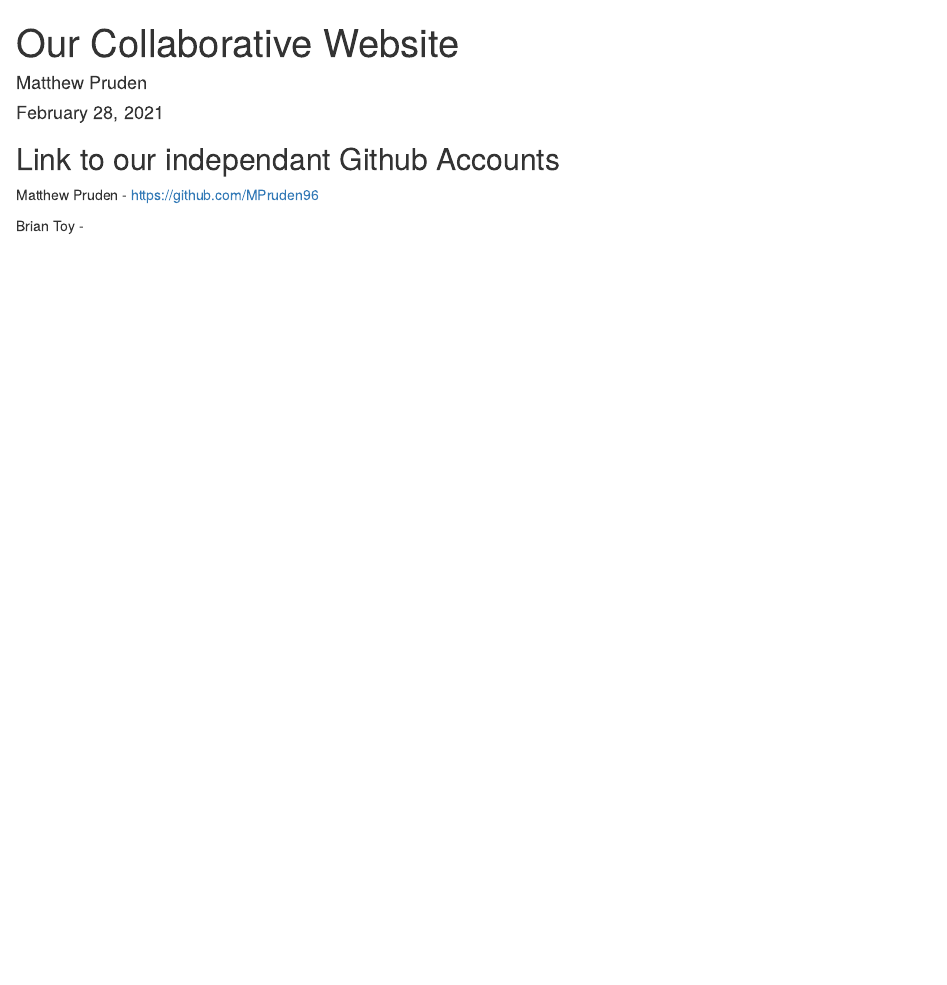
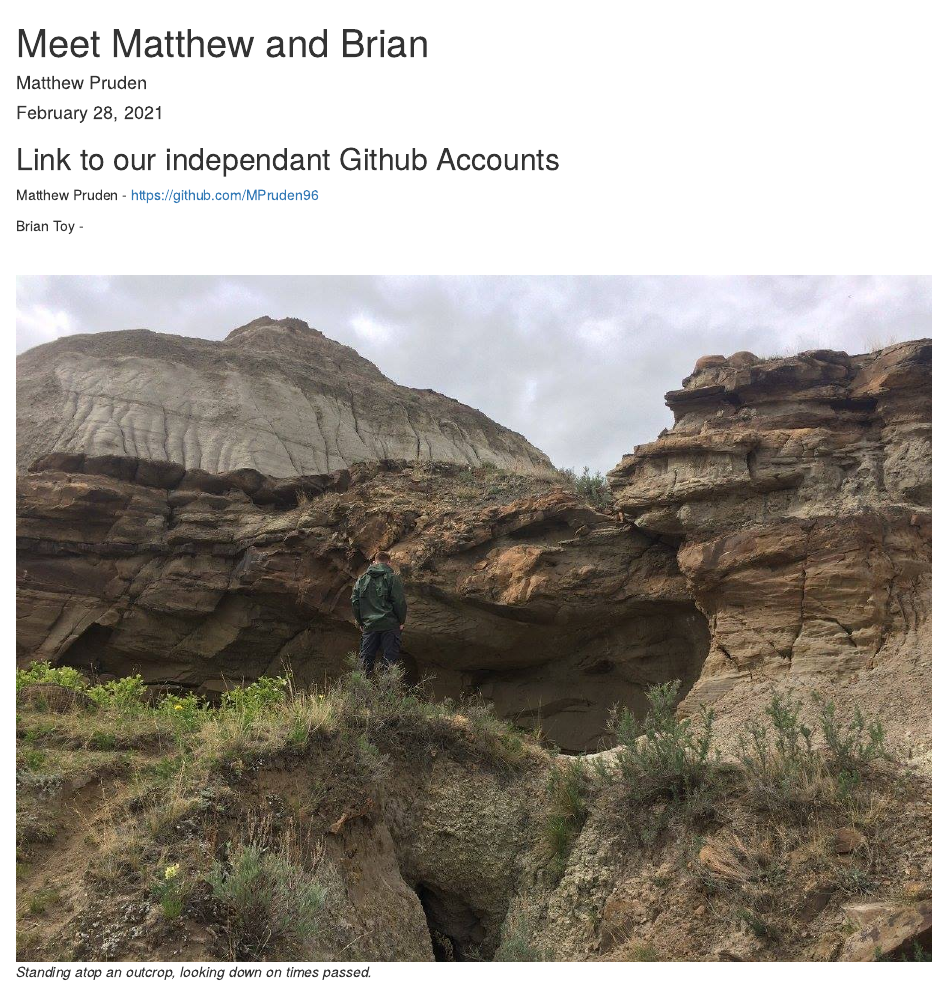
Before and after one commit to MPruden96/assignment-3-mjp368, an R Markdown document (index.Rmd): the page in a window 1100 px wide, from its top. The pictures show the output file index.html that the author committed with the source, opened offline.

Commit message:
added a figure to the index file

```diff
--- a/index.Rmd
+++ b/index.Rmd
@@ -1,5 +1,5 @@
 ---
-title: "Our Collaborative Website"
+title: "Meet Matthew and Brian"
 author: "Matthew Pruden"
 date: "February 28, 2021"
 output: html_document
@@ -15,3 +15,7 @@ knitr::opts_chunk$set(echo = TRUE)
 Matthew Pruden - https://github.com/MPruden96
 
 Brian Toy -
+
+<br>
+
+![_Standing atop an outcrop, looking down on times passed._](DinosaurProvincialPark.jpg)
```
Also changed, not shown: DinosaurProvincialPark.jpg (added), index.html.
